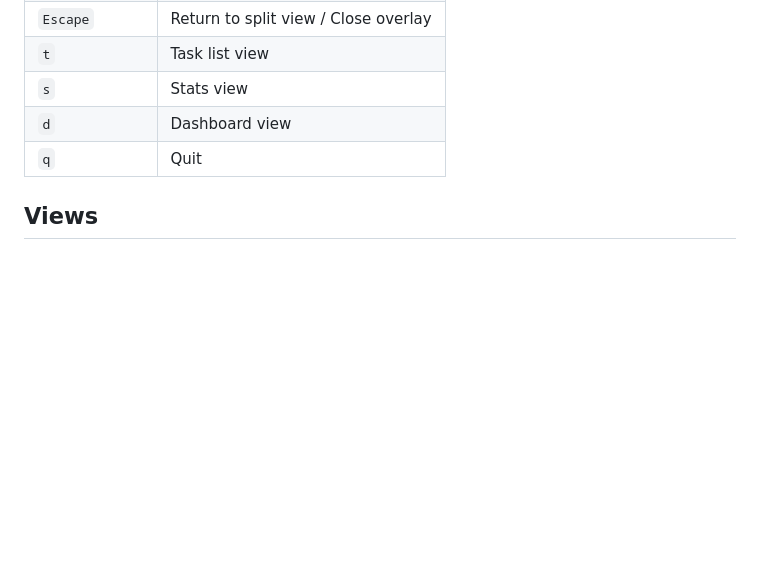
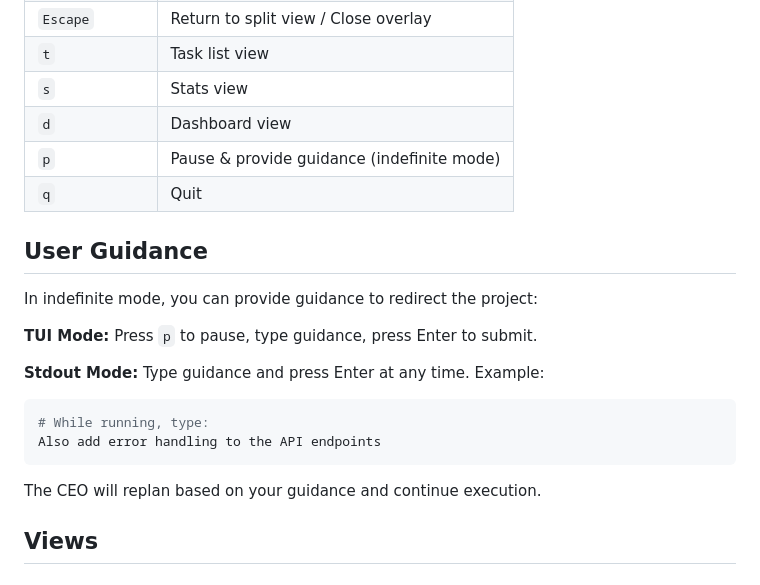
Before and after one commit to kream0/autonoma, a Markdown page: README.md, the part around one of its changes. Rendered like a GitHub page; blank space fills up the shorter version.

````diff
--- a/README.md
+++ b/README.md
@@ -89,7 +133,22 @@ Run with mock agents to test the UI.
 | `t` | Task list view |
 | `s` | Stats view |
 | `d` | Dashboard view |
+| `p` | Pause & provide guidance (indefinite mode) |
 | `q` | Quit |
+
+## User Guidance
+
+In indefinite mode, you can provide guidance to redirect the project:
+
+**TUI Mode:** Press `p` to pause, type guidance, press Enter to submit.
+
+**Stdout Mode:** Type guidance and press Enter at any time. Example:
+```bash
+# While running, type:
+Also add error handling to the API endpoints
+```
+
+The CEO will replan based on your guidance and continue execution.
 
 ## Views
 
````
Also changed, not shown: other parts of README.md (+55 -6 lines).
